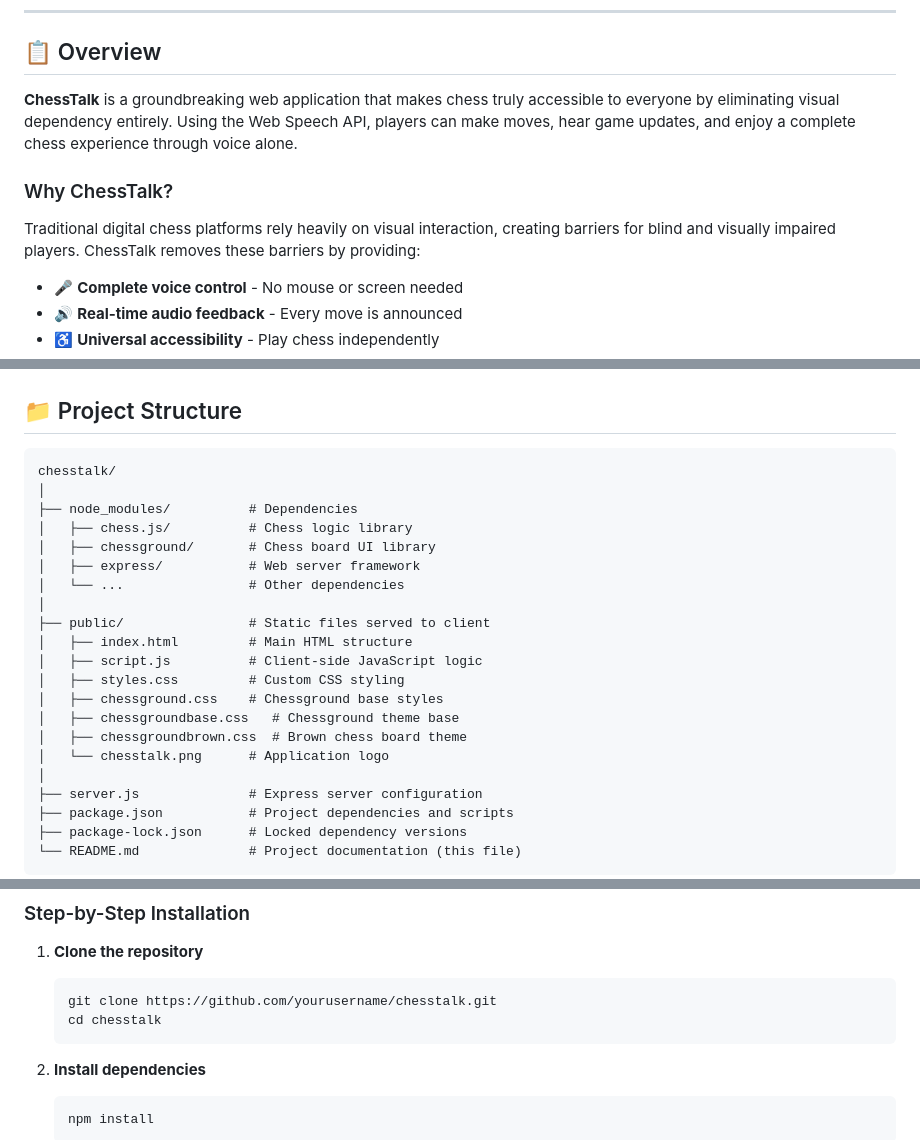
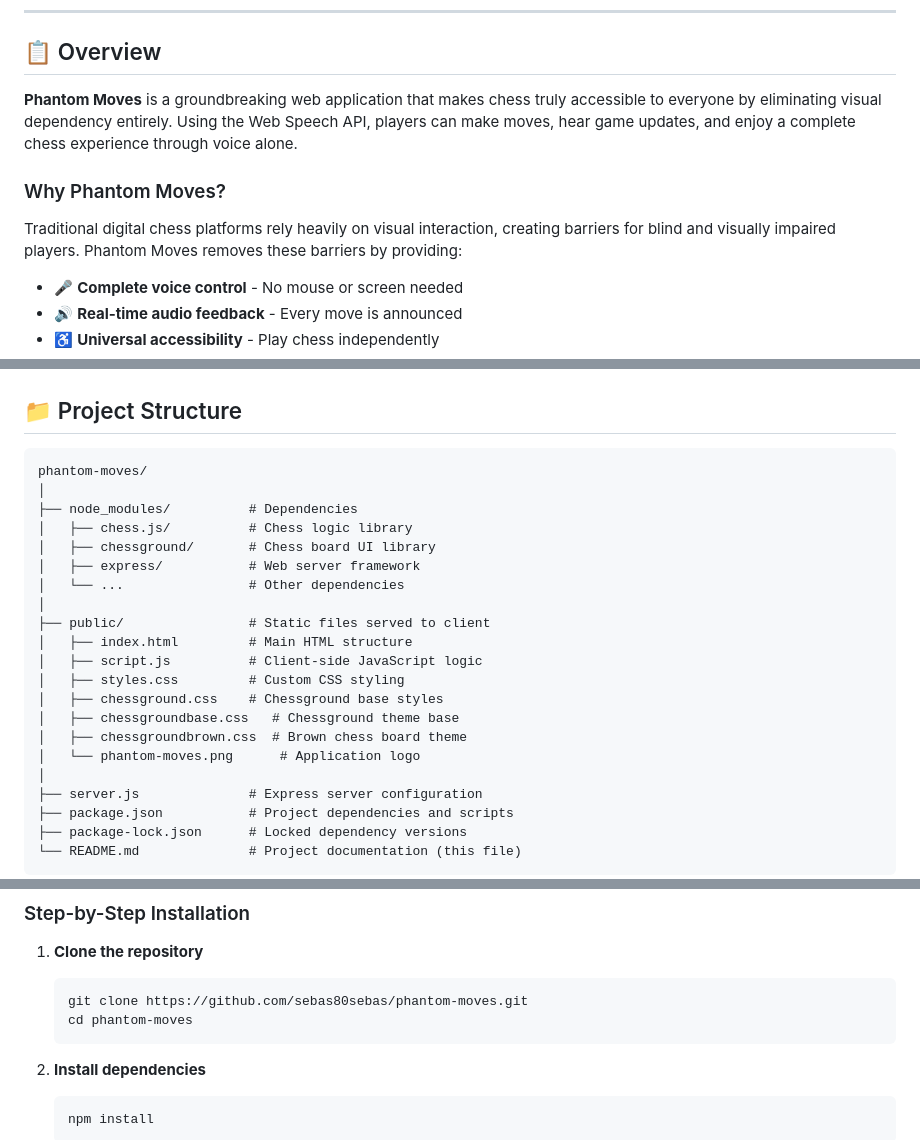
Before and after one commit to sebas80sebas/Phantom-Moves, a Markdown page: README.md, 3 parts joined by grey strips. Rendered like a GitHub page.

````diff
--- a/README.md
+++ b/README.md
@@ -30,11 +30,11 @@
 
 ## 📋 Overview
 
-**ChessTalk** is a groundbreaking web application that makes chess truly accessible to everyone by eliminating visual dependency entirely. Using the Web Speech API, players can make moves, hear game updates, and enjoy a complete chess experience through voice alone.
+**Phantom Moves** is a groundbreaking web application that makes chess truly accessible to everyone by eliminating visual dependency entirely. Using the Web Speech API, players can make moves, hear game updates, and enjoy a complete chess experience through voice alone.
 
-### Why ChessTalk?
+### Why Phantom Moves?
 
-Traditional digital chess platforms rely heavily on visual interaction, creating barriers for blind and visually impaired players. ChessTalk removes these barriers by providing:
+Traditional digital chess platforms rely heavily on visual interaction, creating barriers for blind and visually impaired players. Phantom Moves removes these barriers by providing:
 
 - 🎤 **Complete voice control** - No mouse or screen needed
 - 🔊 **Real-time audio feedback** - Every move is announced
@@ -102,7 +102,7 @@ Traditional digital chess platforms rely heavily on visual interaction, creating
 ## 📁 Project Structure
 
 ```
-chesstalk/
+phantom-moves/
 │
 ├── node_modules/          # Dependencies
 │   ├── chess.js/          # Chess logic library
@@ -117,7 +117,7 @@ chesstalk/
 │   ├── chessground.css    # Chessground base styles
 │   ├── chessgroundbase.css   # Chessground theme base
 │   ├── chessgroundbrown.css  # Brown chess board theme
-│   └── chesstalk.png      # Application logo
+│   └── phantom-moves.png      # Application logo
 │
 ├── server.js              # Express server configuration
 ├── package.json           # Project dependencies and scripts
@@ -141,8 +141,8 @@ Before you begin, ensure you have the following installed:
 
 1. **Clone the repository**
    ```bash
-   git clone https://github.com/yourusername/chesstalk.git
-   cd chesstalk
+   git clone https://github.com/sebas80sebas/phantom-moves.git
+   cd phantom-moves
    ```
 
 2. **Install dependencies**
````
Also changed, not shown: other parts of README.md (+9 -9 lines).
